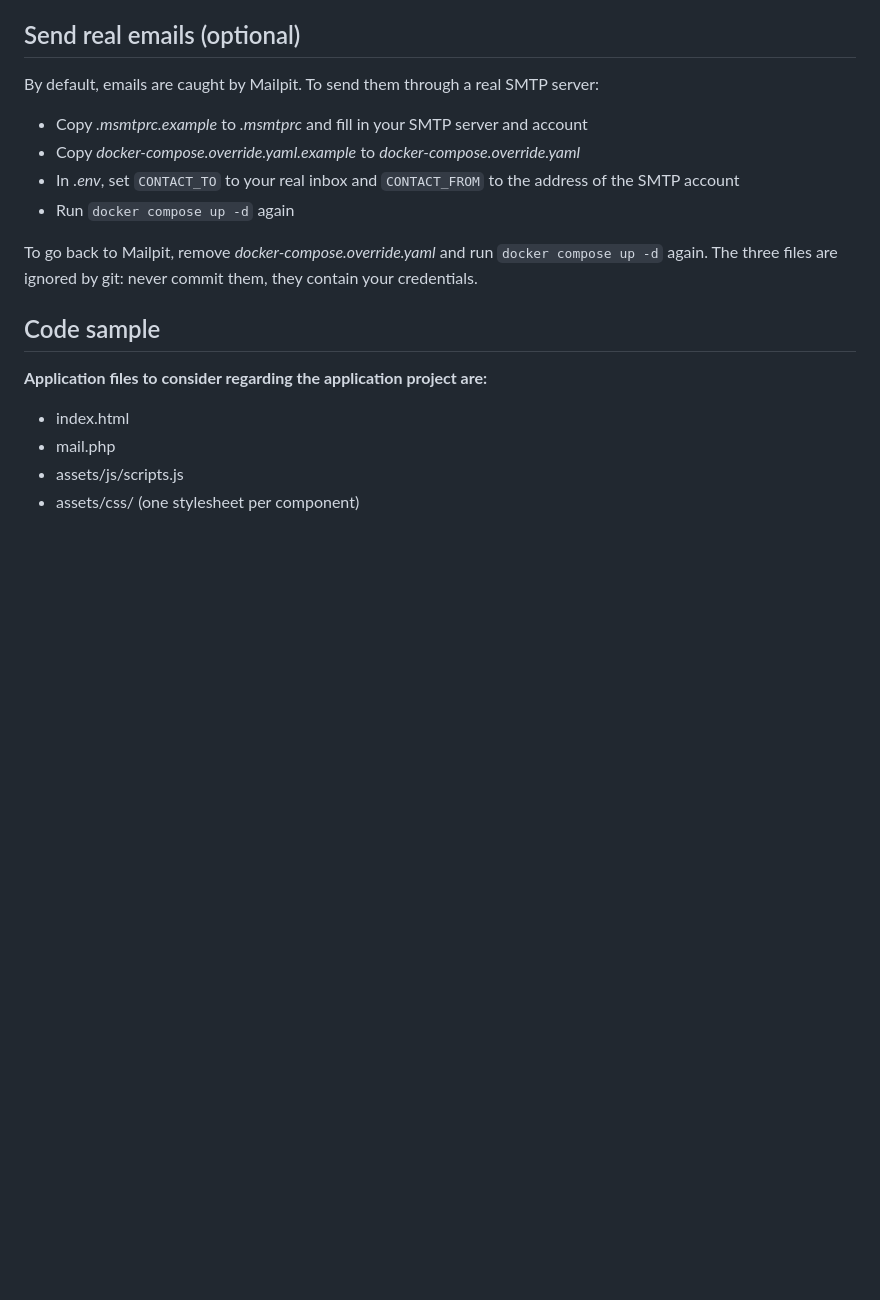
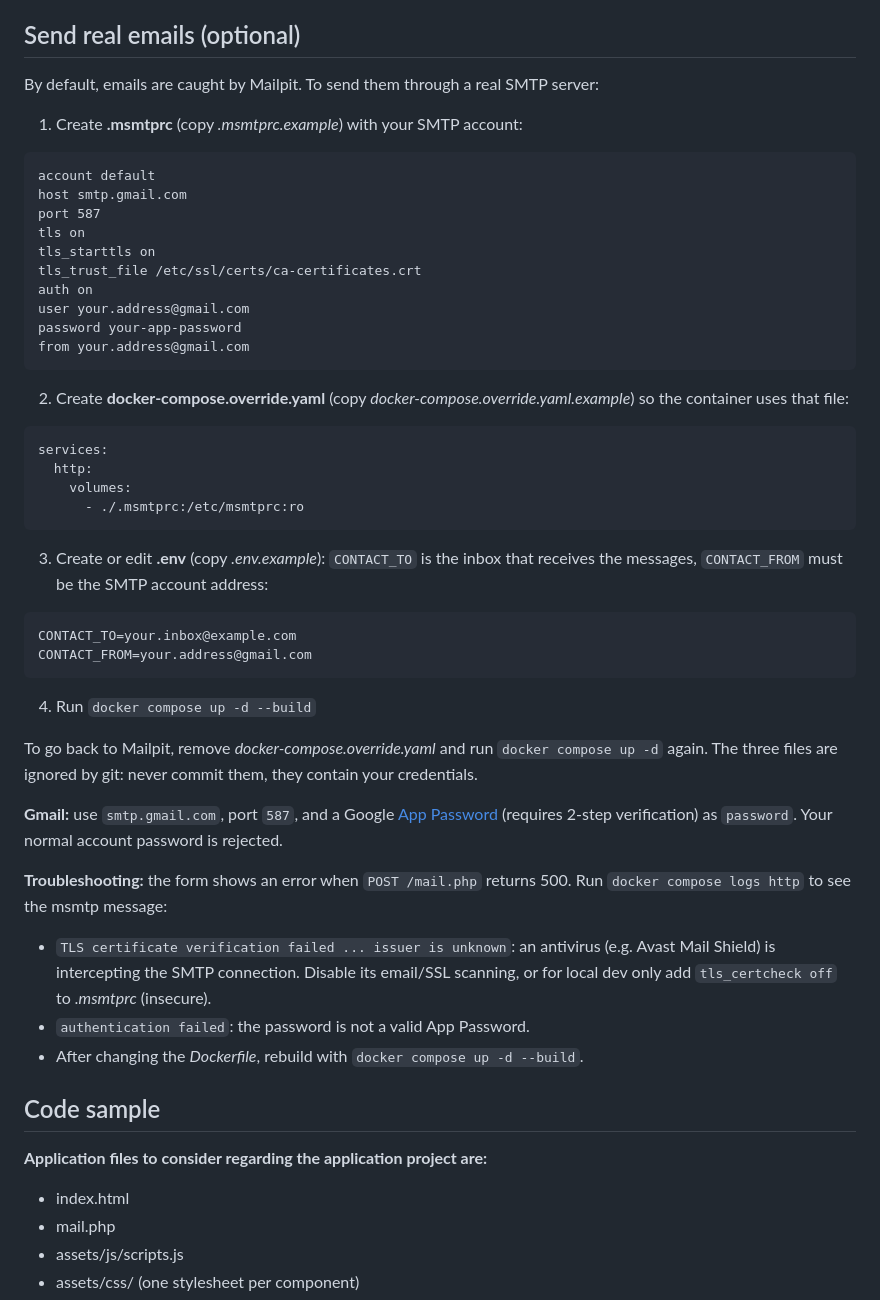
Before and after one commit to efp-be/dreamcode, a Markdown page: README.md, the part around the change. GitHub-like rendering; blank space fills up the shorter version.

Commit message:
Update README.md with detailed instructions for sending real emails via SMTP

````diff
--- a/README.md
+++ b/README.md
@@ -21,12 +21,48 @@ Without Docker, the pages can be opened with any local server (e.g. Live Server)
 
 By default, emails are caught by Mailpit. To send them through a real SMTP server:
 
-- Copy *.msmtprc.example* to *.msmtprc* and fill in your SMTP server and account
-- Copy *docker-compose.override.yaml.example* to *docker-compose.override.yaml*
-- In *.env*, set `CONTACT_TO` to your real inbox and `CONTACT_FROM` to the address of the SMTP account
-- Run `docker compose up -d` again
+1. Create **.msmtprc** (copy *.msmtprc.example*) with your SMTP account:
+
+```
+account default
+host smtp.gmail.com
+port 587
+tls on
+tls_starttls on
+tls_trust_file /etc/ssl/certs/ca-certificates.crt
+auth on
+user your.address@gmail.com
+password your-app-password
+from your.address@gmail.com
+```
+
+2. Create **docker-compose.override.yaml** (copy *docker-compose.override.yaml.example*) so the container uses that file:
+
+```yaml
+services:
+  http:
+    volumes:
+      - ./.msmtprc:/etc/msmtprc:ro
+```
+
+3. Create or edit **.env** (copy *.env.example*): `CONTACT_TO` is the inbox that receives the messages, `CONTACT_FROM` must be the SMTP account address:
+
+```
+CONTACT_TO=your.inbox@example.com
+CONTACT_FROM=your.address@gmail.com
+```
+
+4. Run `docker compose up -d --build`
 
 To go back to Mailpit, remove *docker-compose.override.yaml* and run `docker compose up -d` again. The three files are ignored by git: never commit them, they contain your credentials.
+
+**Gmail:** use `smtp.gmail.com`, port `587`, and a Google [App Password](https://myaccount.google.com/apppasswords) (requires 2-step verification) as `password`. Your normal account password is rejected.
+
+**Troubleshooting:** the form shows an error when `POST /mail.php` returns 500. Run `docker compose logs http` to see the msmtp message:
+
+- `TLS certificate verification failed ... issuer is unknown`: an antivirus (e.g. Avast Mail Shield) is intercepting the SMTP connection. Disable its email/SSL scanning, or for local dev only add `tls_certcheck off` to *.msmtprc* (insecure).
+- `authentication failed`: the password is not a valid App Password.
+- After changing the *Dockerfile*, rebuild with `docker compose up -d --build`.
 
 ## Code sample
 
````
